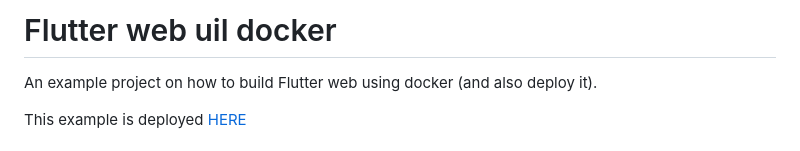
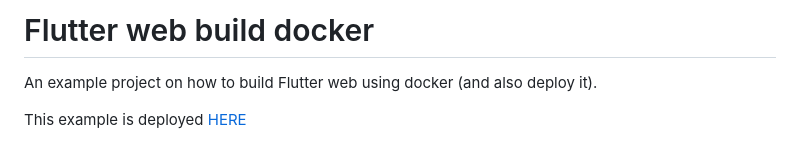
Before and after one commit to JesusHdez960717/flutter-web-build-docker, a Markdown page: README.md, the part around the change. Drawn GitHub-style.

Commit message:
Readme.md: typo

```diff
--- a/README.md
+++ b/README.md
@@ -1,4 +1,4 @@
-# Flutter web uil docker
+# Flutter web build docker
 
 An example project on how to build Flutter web using docker (and also deploy it).
 
```
